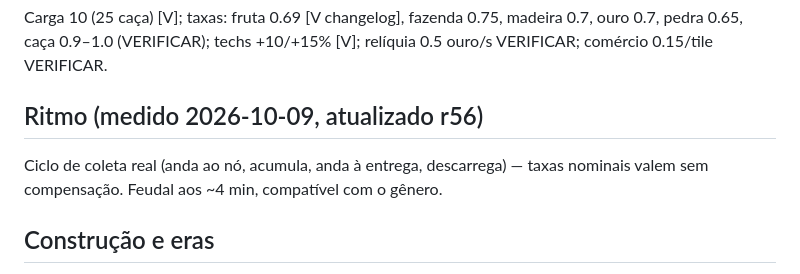
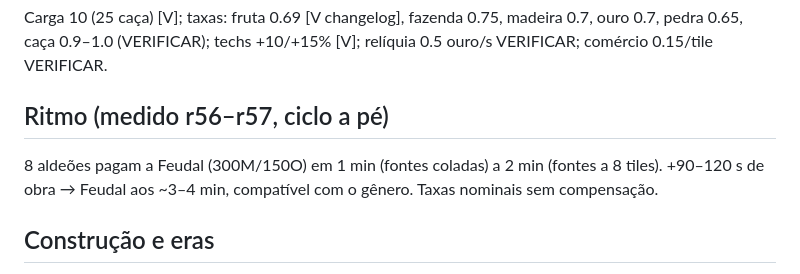
Before and after one commit to guhcostan/throneward, a Markdown page: docs/BALANCE.md, the part around the change. GitHub-like rendering.

Commit message:
Ritmo remedido com ciclo a pe (1-2min)

```diff
--- a/docs/BALANCE.md
+++ b/docs/BALANCE.md
@@ -33,8 +33,8 @@ Techs militares: +1 fixo por nível (SPEC §3.1); coleta e cerco em %; carga +3,
 ## Economia
 Carga 10 (25 caça) [V]; taxas: fruta 0.69 [V changelog], fazenda 0.75, madeira 0.7, ouro 0.7, pedra 0.65, caça 0.9–1.0 (VERIFICAR); techs +10/+15% [V]; relíquia 0.5 ouro/s VERIFICAR; comércio 0.15/tile VERIFICAR.
 
-## Ritmo (medido 2026-10-09, atualizado r56)
-Ciclo de coleta real (anda ao nó, acumula, anda à entrega, descarrega) — taxas nominais valem sem compensação. Feudal aos ~4 min, compatível com o gênero.
+## Ritmo (medido r56–r57, ciclo a pé)
+8 aldeões pagam a Feudal (300M/150O) em 1 min (fontes coladas) a 2 min (fontes a 8 tiles). +90–120 s de obra → Feudal aos ~3–4 min, compatível com o gênero. Taxas nominais sem compensação.
 
 ## Construção e eras
 Fórmula (N+2)/3 [V]; pop 10 +10/casa até 200 [V]; landmark por escolha 1-de-2 [V]; custos de landmark Albion/Gallia VERIFICAR; maravilhas/tempos VERIFICAR.
```
